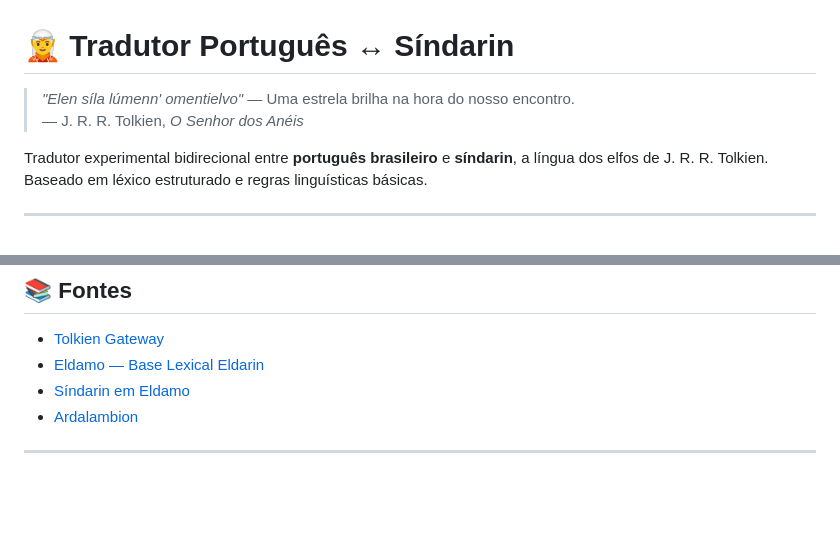
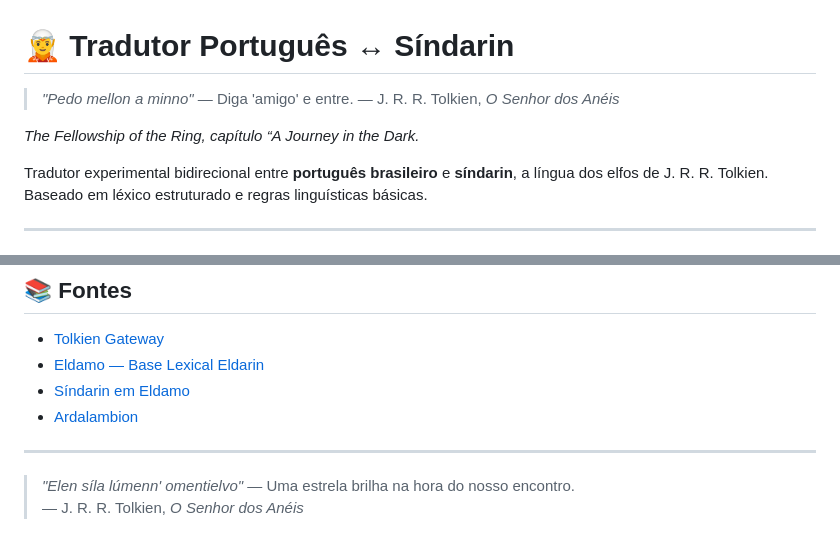
Before and after one commit to gregorygustavo80/tradutor_elfico, a Markdown page: README.md, 2 parts joined by grey strips. Drawn GitHub-style; blank space fills up the shorter version.

```diff
--- a/README.md
+++ b/README.md
@@ -1,7 +1,9 @@
 # 🧝 Tradutor Português ↔ Síndarin
 
-> *"Elen síla lúmenn' omentielvo"* — Uma estrela brilha na hora do nosso encontro.
-> — J. R. R. Tolkien, *O Senhor dos Anéis*
+> *"Pedo mellon a minno"* — Diga 'amigo' e entre.
+— J. R. R. Tolkien, *O Senhor dos Anéis*
+
+*The Fellowship of the Ring, capítulo “A Journey in the Dark.*
 
 
 Tradutor experimental bidirecional entre **português brasileiro** e **síndarin**, a língua dos elfos de J. R. R. Tolkien. Baseado em léxico estruturado e regras linguísticas básicas.
@@ -161,3 +163,6 @@ tradutor_sindarin/
 - [Ardalambion](https://ardalambion.org/)
 
 ---
+
+> *"Elen síla lúmenn' omentielvo"* — Uma estrela brilha na hora do nosso encontro.
+> — J. R. R. Tolkien, *O Senhor dos Anéis*
```
